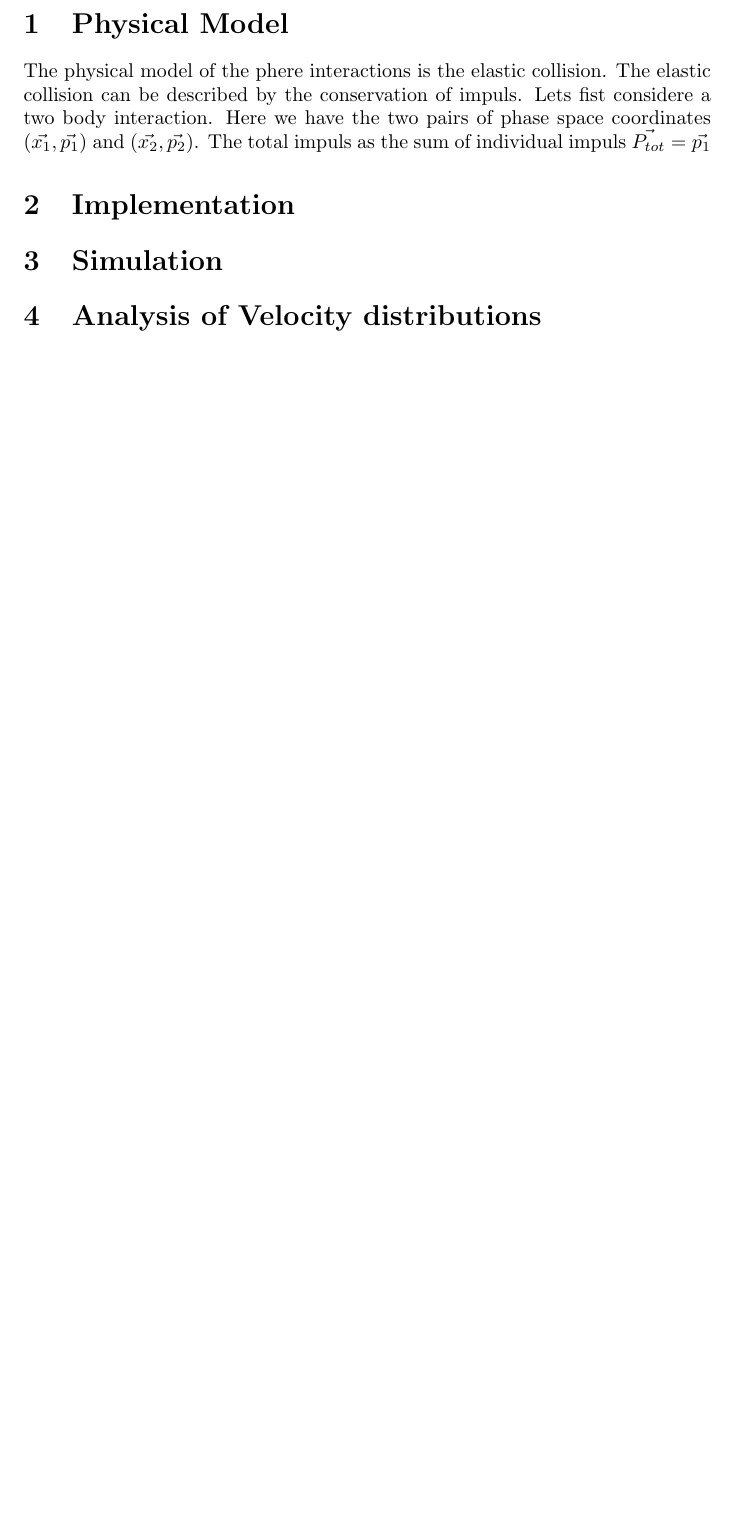
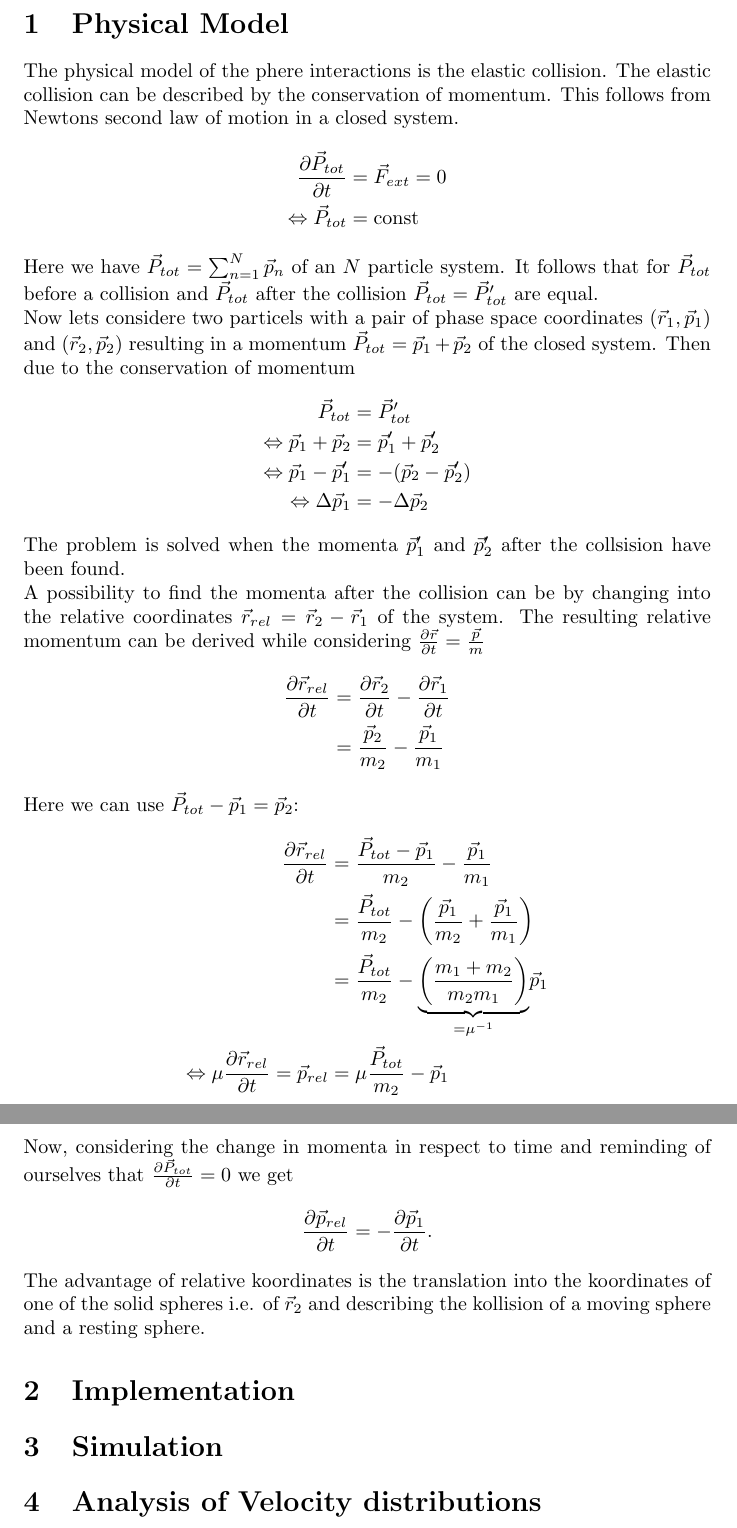
Before and after one commit to DominicNieder/Complex-Classical-Systems, a LaTeX document (Sheet-01.tex): part of page 2 of 2 before the commit and two parts of pages 2 and 3 of 3 after it, the two joined at a grey line, cut so that both start at the same text, the shorter picture padded with empty space. Compiled offline with pdfLaTeX.

Commit message:
Derivation elastic collision, Part1

```diff
--- a/Sheet-01.tex
+++ b/Sheet-01.tex
@@ -26,12 +26,38 @@
 \newpage
 
 \section{Physical Model}
-    The physical model of the phere interactions is the elastic collision.
-    The elastic collision can be described by the conservation of impuls. Lets fist considere
-    a two body interaction. Here we have the two pairs of phase space coordinates
-    $(\vec{x_1}, \vec{p_1})$ and $(\vec{x_2}, \vec{p_2})$. The total impuls as the sum of
-    individual impuls
-    $\vec{P_{tot}}=\vec{p_1}$
+    The physical model of the phere interactions is the elastic collision. The elastic collision can be described by the conservation of momentum. This follows from Newtons second law of motion in a closed system.
+    \begin{align*}
+        \frac{\partial \vec{P}_{tot}}{\partial t} &= \vec{F}_{ext}=0  \\
+        \Leftrightarrow \vec{P}_{tot}&=\text{const}
+    \end{align*}
+    Here we have $\vec{P}_{tot}=\sum_{n=1}^{N}\vec{p}_n$ of an $N$ particle system. It follows that for $\vec{P}_{tot}$ before a collision and $\vec{P}_{tot}$ after the collision $\vec{P}_{tot}=\vec{P}'_{tot}$ are equal. \\
+    Now lets considere two particels with a pair of phase space coordinates $(\vec{r}_1, \vec{p}_1)$ and $(\vec{r}_2, \vec{p}_2)$ resulting in a momentum $\vec{P}_{tot}=\vec{p}_1+\vec{p}_2$ of the closed system. Then due to the conservation of momentum
+    \begin{align*}
+        \vec{P}_{tot}&=\vec{P}'_{tot} \\
+        \Leftrightarrow \vec{p}_1+\vec{p}_2&= \vec{p}_1'+\vec{p}_2' \\
+        \Leftrightarrow \vec{p}_1 - \vec{p}_1' &= - (\vec{p}_2 - \vec{p}_2') \\
+        \Leftrightarrow \Delta \vec{p}_1 &= -\Delta\vec{p}_2
+    \end{align*}
+    The problem is solved when the momenta $\vec{p}'_1$ and $\vec{p}_2'$ after the collsision have been found.\\ % Primes are ugly af
+    A possibility to find the momenta after the collision can be by changing into the relative coordinates $\vec{r}_{rel}=\vec{r}_2-\vec{r}_1$ of the system.
+    The resulting relative momentum can be derived while considering $\frac{\partial \vec{r}}{\partial t}=\frac{\vec{p}}{m}$
+    \begin{align*}
+        \frac{\partial \vec{r}_{rel}}{\partial t}&= \frac{\partial \vec{r}_2}{\partial t}-\frac{\partial \vec{r}_1}{\partial t} \\
+        &=\frac{\vec{p}_2}{m_2}-\frac{\vec{p}_1}{m_1}
+    \end{align*}
+    Here we can use $\vec{P}_{tot}-\vec{p}_1=\vec{p}_2$:
+    \begin{align*}
+        \frac{\partial \vec{r}_{rel}}{\partial t} &= \frac{\vec{P}_{tot}-\vec{p}_1}{m_2} - \frac{\vec{p}_1}{m_1} \\
+        &= \frac{\vec{P}_{tot}}{m_2} - \left(\frac{\vec{p}_1}{m_2}+\frac{\vec{p}_1}{m_1}\right) \\
+        &= \frac{\vec{P}_{tot}}{m_2} - \underset{=\mu^{-1}}{\underbrace{\left(\frac{m_1+m_2}{m_2m_1}\right)}}  \vec{p}_1 \\
+        \Leftrightarrow \mu \frac{\partial \vec{r}_{rel}}{\partial t}= \vec{p}_{rel} &= \mu \frac{\vec{P}_{tot}}{m_2} - \vec{p}_1
+    \end{align*}
+    Now, considering the change in momenta in respect to time and reminding of ourselves that $\frac{\partial \vec{P}_{tot}}{\partial t}=0$ we get
+    \begin{equation*}
+        \frac{\partial \vec{p}_{rel}}{\partial t} =-\frac{\partial \vec{p}_1}{\partial t}.
+    \end{equation*}
+    The advantage of relative koordinates is the translation into the koordinates of one of the solid spheres i.e. of $\vec{r}_2$ and describing the kollision of a moving sphere and a resting sphere.
 
 \section{Implementation}
 
```
